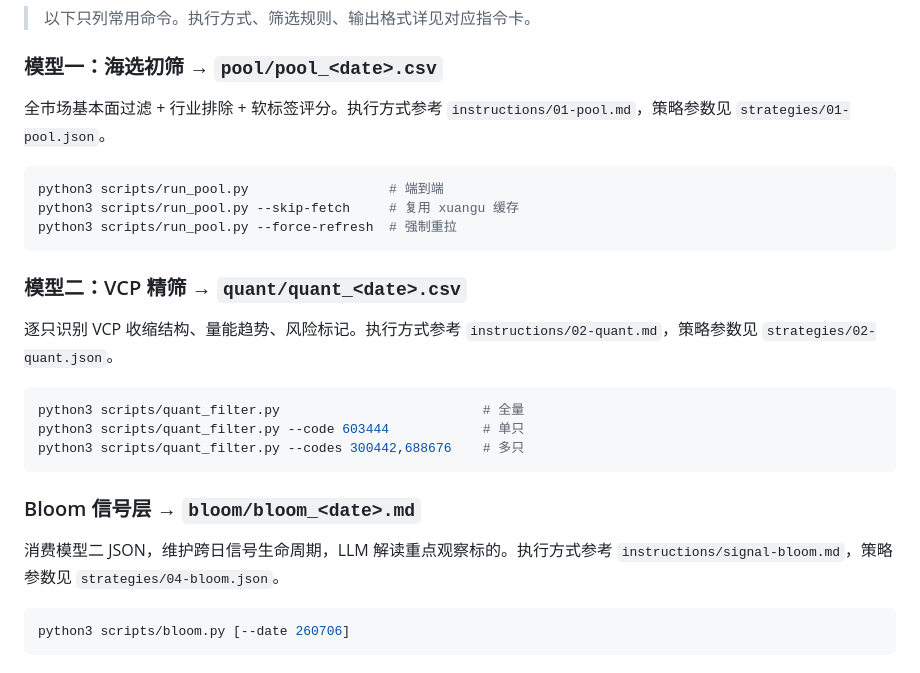
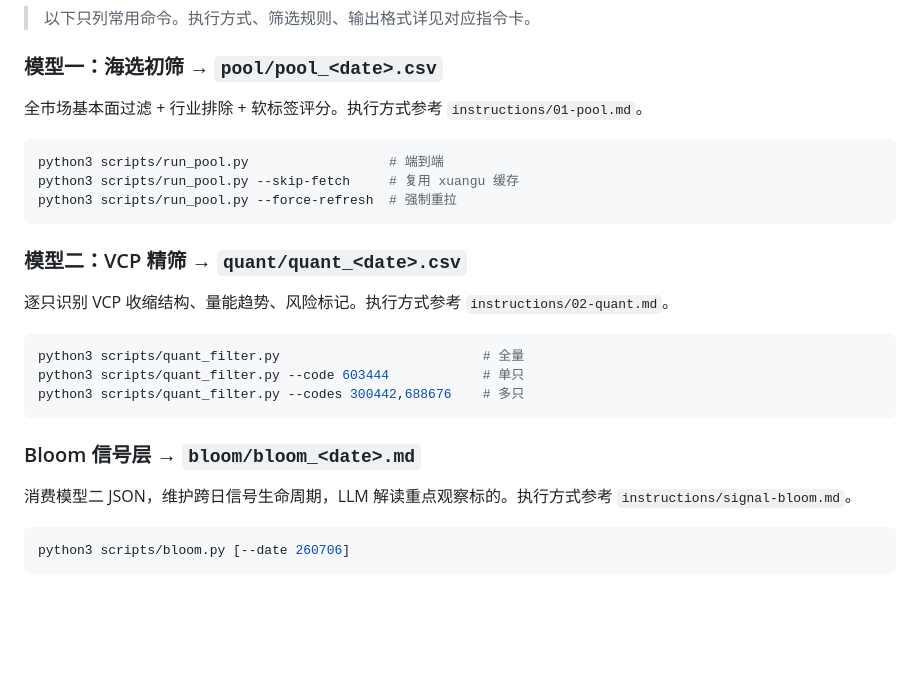
Before and after one commit to neilnee/huaxin-quant, a Markdown page: CLAUDE.md, the part around the change. GitHub-like rendering; blank space fills up the shorter version.

Commit message:
docs: 模块指南去掉策略文件引用，Claude不需要读
策略配置由脚本运行时加载，CLAUDE.md 只需指向指令卡。

Co-Authored-By: Claude <noreply@anthropic.com>

````diff
--- a/CLAUDE.md
+++ b/CLAUDE.md
@@ -52,7 +52,7 @@ python3 ~/Library/CloudStorage/OneDrive-个人/huaxin_quant/scripts/quant_filter
 
 ### 模型一：海选初筛 → `pool/pool_<date>.csv`
 
-全市场基本面过滤 + 行业排除 + 软标签评分。执行方式参考 `instructions/01-pool.md`，策略参数见 `strategies/01-pool.json`。
+全市场基本面过滤 + 行业排除 + 软标签评分。执行方式参考 `instructions/01-pool.md`。
 
 ```bash
 python3 scripts/run_pool.py                  # 端到端
@@ -62,7 +62,7 @@ python3 scripts/run_pool.py --force-refresh  # 强制重拉
 
 ### 模型二：VCP 精筛 → `quant/quant_<date>.csv`
 
-逐只识别 VCP 收缩结构、量能趋势、风险标记。执行方式参考 `instructions/02-quant.md`，策略参数见 `strategies/02-quant.json`。
+逐只识别 VCP 收缩结构、量能趋势、风险标记。执行方式参考 `instructions/02-quant.md`。
 
 ```bash
 python3 scripts/quant_filter.py                          # 全量
@@ -72,7 +72,7 @@ python3 scripts/quant_filter.py --codes 300442,688676    # 多只
 
 ### Bloom 信号层 → `bloom/bloom_<date>.md`
 
-消费模型二 JSON，维护跨日信号生命周期，LLM 解读重点观察标的。执行方式参考 `instructions/signal-bloom.md`，策略参数见 `strategies/04-bloom.json`。
+消费模型二 JSON，维护跨日信号生命周期，LLM 解读重点观察标的。执行方式参考 `instructions/signal-bloom.md`。
 
 ```bash
 python3 scripts/bloom.py [--date 260706]
````
